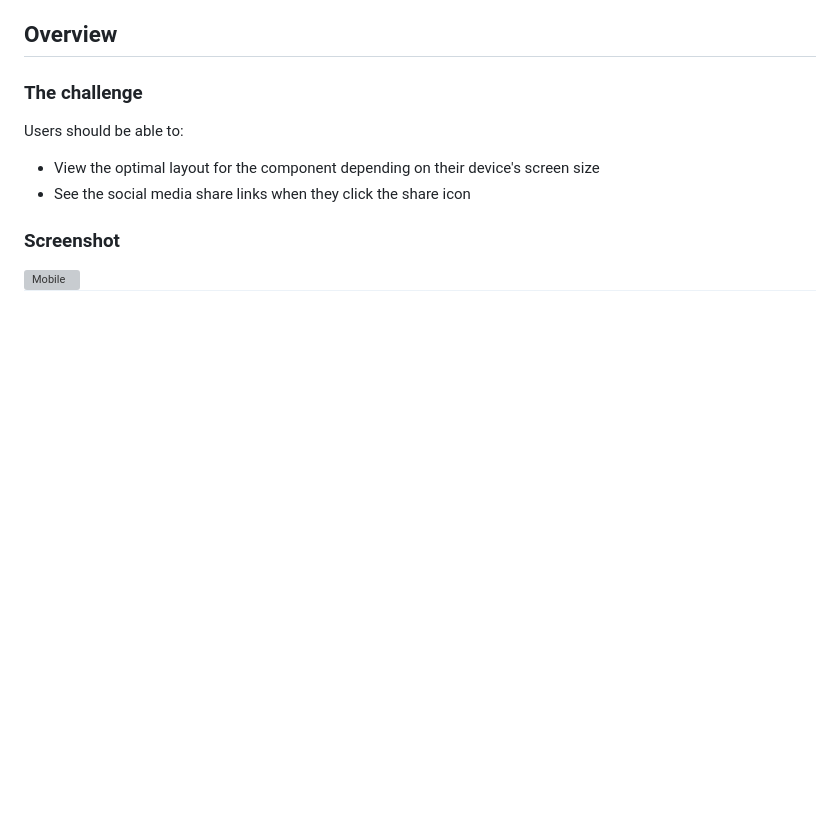
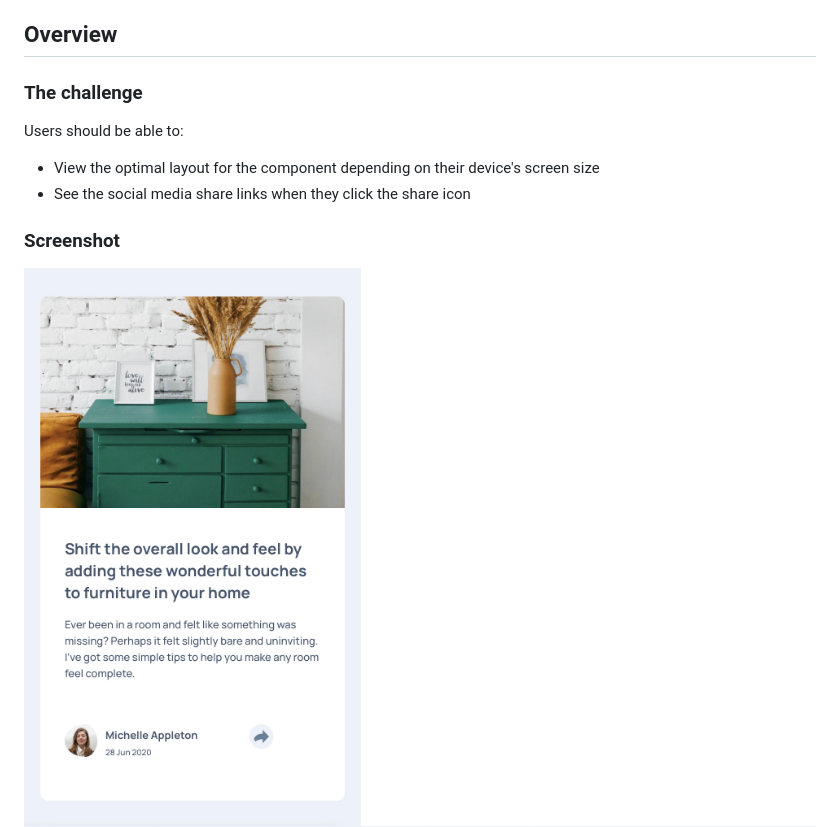
Before and after one commit to TheDeola/article-preview-component-master, a Markdown page: README.md, the part around the change. Drawn GitHub-style; pictures changed too: Screenshot1.jpeg (added); blank space fills up the shorter version; grey boxes are pictures that could not be loaded.

```diff
--- a/README.md
+++ b/README.md
@@ -24,7 +24,7 @@ Users should be able to:
 
 ### Screenshot
 
-![Mobile](./Screenshot1.png)
+![Mobile](./Screenshot1.jpeg)
 ![Desktop](./Screenshot2.png)
 
 ### Links
```
Also changed, not shown: 1 other file.
